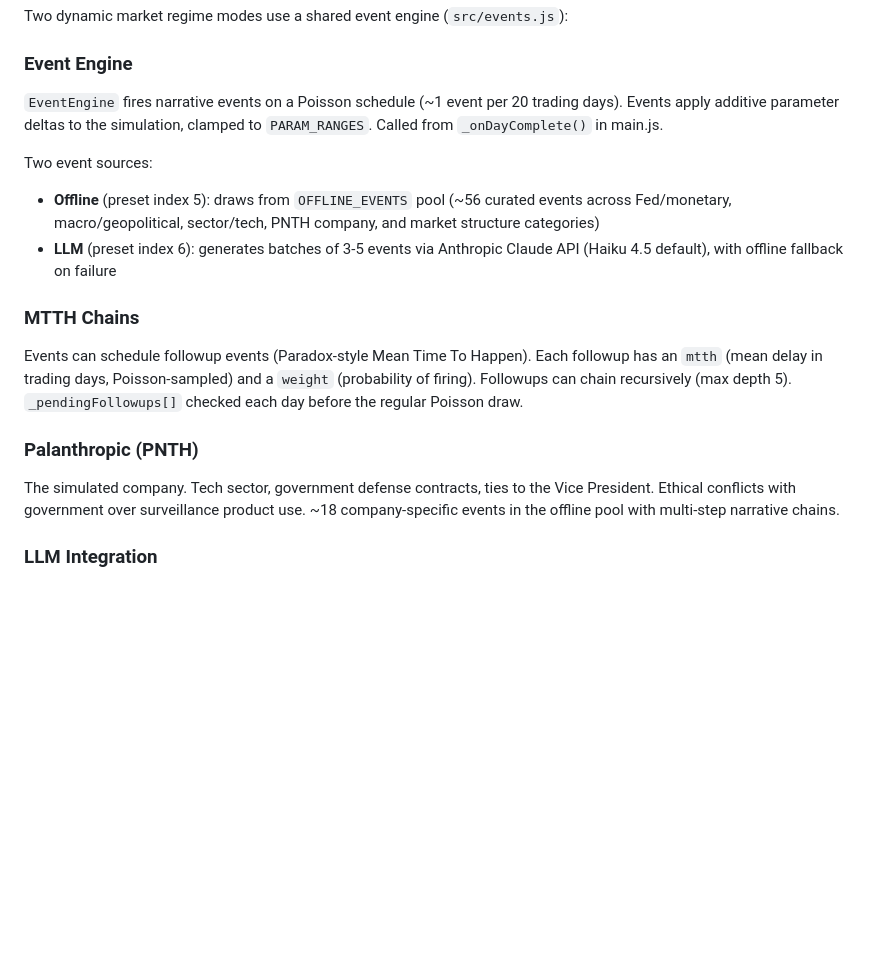
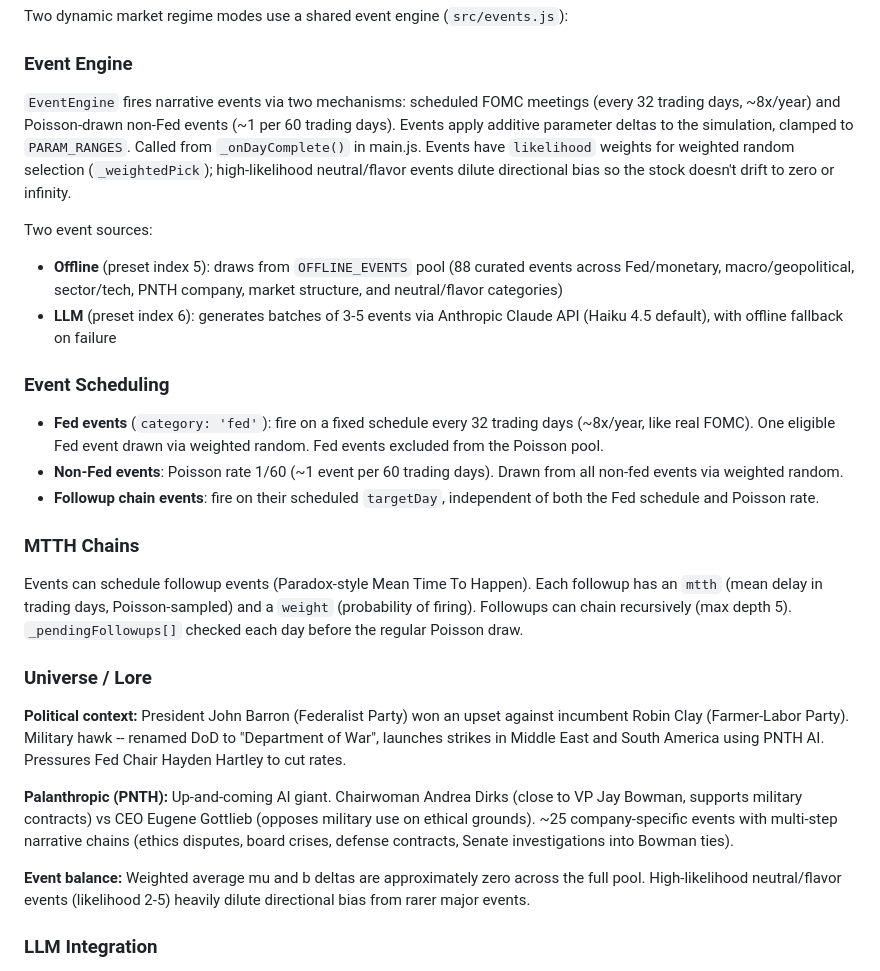
Before and after one commit to a9lim/finsim, a Markdown page: CLAUDE.md, the part around the change. GitHub-like rendering; blank space fills up the shorter version.

Commit message:
docs: update CLAUDE.md with event scheduling, lore, and likelihood weights

```diff
--- a/CLAUDE.md
+++ b/CLAUDE.md
@@ -338,19 +338,29 @@ Two dynamic market regime modes use a shared event engine (`src/events.js`):
 
 ### Event Engine
 
-`EventEngine` fires narrative events on a Poisson schedule (~1 event per 20 trading days). Events apply additive parameter deltas to the simulation, clamped to `PARAM_RANGES`. Called from `_onDayComplete()` in main.js.
+`EventEngine` fires narrative events via two mechanisms: scheduled FOMC meetings (every 32 trading days, ~8x/year) and Poisson-drawn non-Fed events (~1 per 60 trading days). Events apply additive parameter deltas to the simulation, clamped to `PARAM_RANGES`. Called from `_onDayComplete()` in main.js. Events have `likelihood` weights for weighted random selection (`_weightedPick`); high-likelihood neutral/flavor events dilute directional bias so the stock doesn't drift to zero or infinity.
 
 Two event sources:
-- **Offline** (preset index 5): draws from `OFFLINE_EVENTS` pool (~56 curated events across Fed/monetary, macro/geopolitical, sector/tech, PNTH company, and market structure categories)
+- **Offline** (preset index 5): draws from `OFFLINE_EVENTS` pool (88 curated events across Fed/monetary, macro/geopolitical, sector/tech, PNTH company, market structure, and neutral/flavor categories)
 - **LLM** (preset index 6): generates batches of 3-5 events via Anthropic Claude API (Haiku 4.5 default), with offline fallback on failure
+
+### Event Scheduling
+
+- **Fed events** (`category: 'fed'`): fire on a fixed schedule every 32 trading days (~8x/year, like real FOMC). One eligible Fed event drawn via weighted random. Fed events excluded from the Poisson pool.
+- **Non-Fed events**: Poisson rate 1/60 (~1 event per 60 trading days). Drawn from all non-fed events via weighted random.
+- **Followup chain events**: fire on their scheduled `targetDay`, independent of both the Fed schedule and Poisson rate.
 
 ### MTTH Chains
 
 Events can schedule followup events (Paradox-style Mean Time To Happen). Each followup has an `mtth` (mean delay in trading days, Poisson-sampled) and a `weight` (probability of firing). Followups can chain recursively (max depth 5). `_pendingFollowups[]` checked each day before the regular Poisson draw.
 
-### Palanthropic (PNTH)
+### Universe / Lore
 
-The simulated company. Tech sector, government defense contracts, ties to the Vice President. Ethical conflicts with government over surveillance product use. ~18 company-specific events in the offline pool with multi-step narrative chains.
+**Political context:** President John Barron (Federalist Party) won an upset against incumbent Robin Clay (Farmer-Labor Party). Military hawk -- renamed DoD to "Department of War", launches strikes in Middle East and South America using PNTH AI. Pressures Fed Chair Hayden Hartley to cut rates.
+
+**Palanthropic (PNTH):** Up-and-coming AI giant. Chairwoman Andrea Dirks (close to VP Jay Bowman, supports military contracts) vs CEO Eugene Gottlieb (opposes military use on ethical grounds). ~25 company-specific events with multi-step narrative chains (ethics disputes, board crises, defense contracts, Senate investigations into Bowman ties).
+
+**Event balance:** Weighted average mu and b deltas are approximately zero across the full pool. High-likelihood neutral/flavor events (likelihood 2-5) heavily dilute directional bias from rarer major events.
 
 ### LLM Integration
 
```
